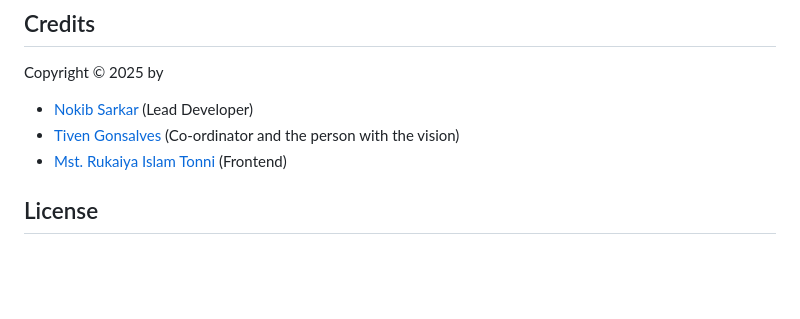
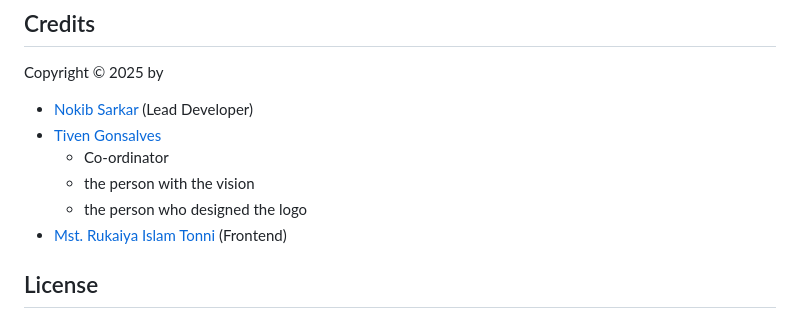
Before and after one commit to nokibsarkar/campwiz, a Markdown page: README.md, the part around the change. GitHub-like rendering; blank space fills up the shorter version.

```diff
--- a/README.md
+++ b/README.md
@@ -174,7 +174,10 @@ conventions}.
 ## Credits
 Copyright &copy; 2025 by
 - [Nokib Sarkar](https://github.com/nokibsarkar) (Lead Developer)
-- [Tiven Gonsalves](https://github.com/Tiven2240) (Co-ordinator and the person with the vision)
+- [Tiven Gonsalves](https://github.com/Tiven2240)
+    - Co-ordinator
+    - the person with the vision
+    - the person who designed the logo
 - [Mst. Rukaiya Islam Tonni](https://github.com/Tonni28) (Frontend)
 
 ## License
```
